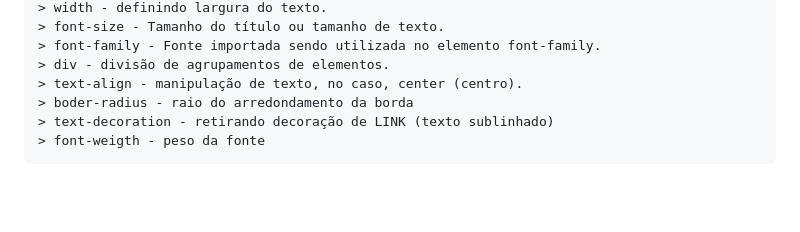
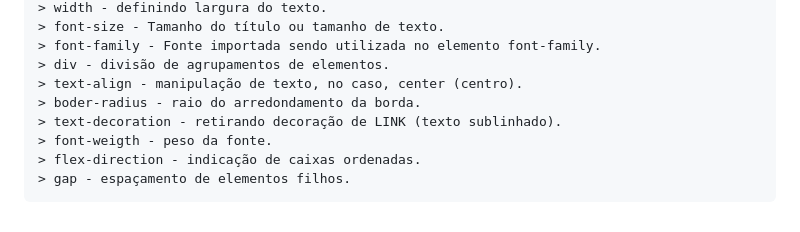
Before and after one commit to LucasGBarros/Portfolio, a Markdown page: anotacoes.md, the part around the change. Drawn GitHub-style; blank space fills up the shorter version.

Commit message:
Anotações aula alura

```diff
--- a/anotacoes.md
+++ b/anotacoes.md
@@ -53,6 +53,8 @@
     > font-family - Fonte importada sendo utilizada no elemento font-family.
     > div - divisão de agrupamentos de elementos.
     > text-align - manipulação de texto, no caso, center (centro).
-    > boder-radius - raio do arredondamento da borda
-    > text-decoration - retirando decoração de LINK (texto sublinhado)
-    > font-weigth - peso da fonte
+    > boder-radius - raio do arredondamento da borda.
+    > text-decoration - retirando decoração de LINK (texto sublinhado).
+    > font-weigth - peso da fonte.
+    > flex-direction - indicação de caixas ordenadas.
+    > gap - espaçamento de elementos filhos.
```
